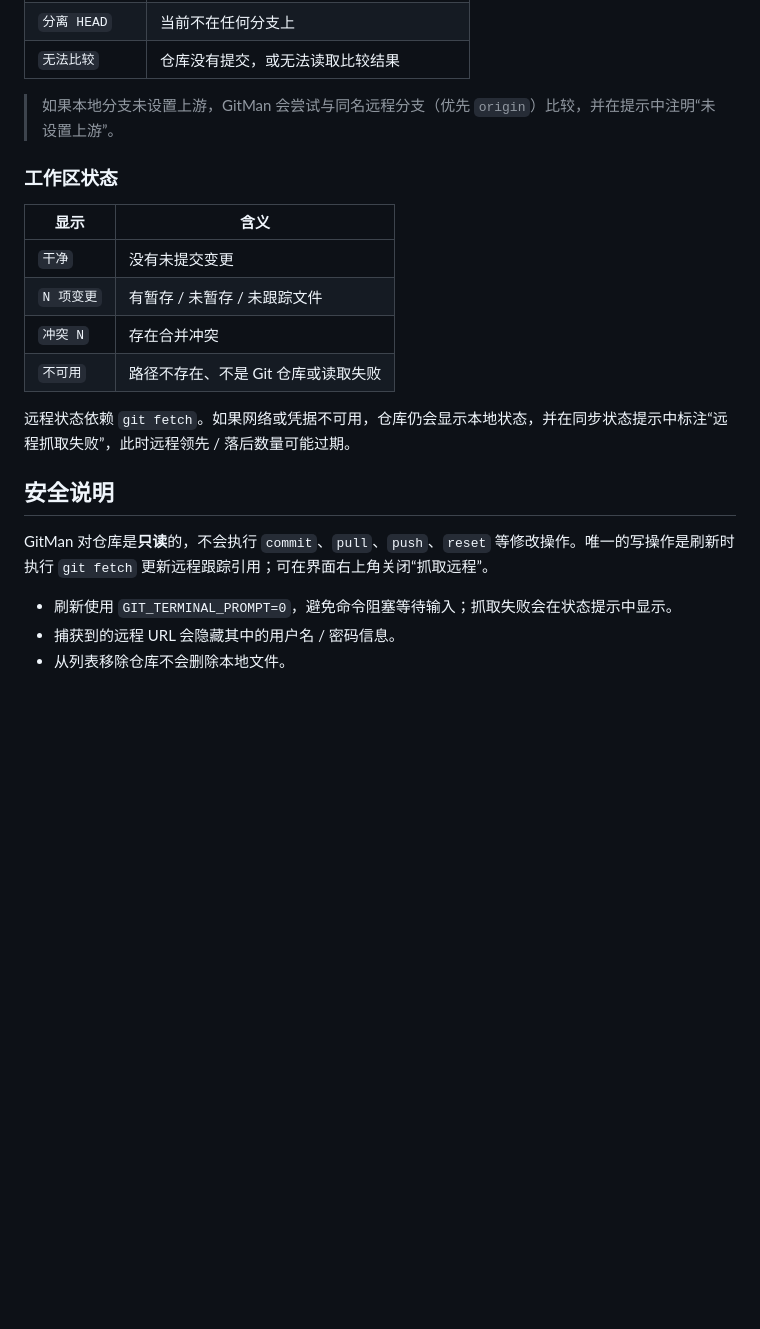
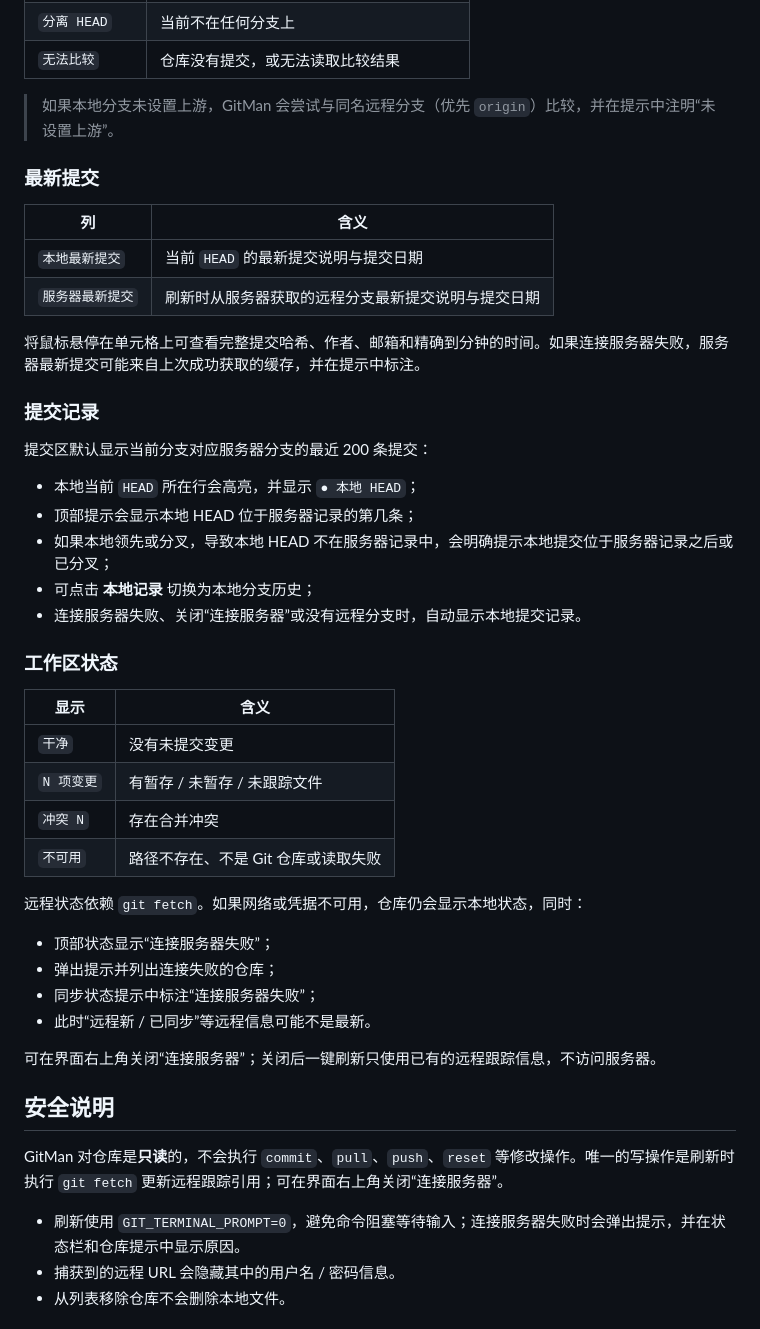
Before and after one commit to eeinz/GitMan, a Markdown page: README.md, the part around one of its changes. Drawn GitHub-style; blank space fills up the shorter version.

```diff
--- a/README.md
+++ b/README.md
@@ -86,6 +93,25 @@ python main.py --config D:\Data\gitman-config.json
 
 > 如果本地分支未设置上游，GitMan 会尝试与同名远程分支（优先 `origin`）比较，并在提示中注明“未设置上游”。
 
+### 最新提交
+
+| 列 | 含义 |
+| --- | --- |
+| `本地最新提交` | 当前 `HEAD` 的最新提交说明与提交日期 |
+| `服务器最新提交` | 刷新时从服务器获取的远程分支最新提交说明与提交日期 |
+
+将鼠标悬停在单元格上可查看完整提交哈希、作者、邮箱和精确到分钟的时间。如果连接服务器失败，服务器最新提交可能来自上次成功获取的缓存，并在提示中标注。
+
+### 提交记录
+
+提交区默认显示当前分支对应服务器分支的最近 200 条提交：
+
+- 本地当前 `HEAD` 所在行会高亮，并显示 `● 本地 HEAD`；
+- 顶部提示会显示本地 HEAD 位于服务器记录的第几条；
+- 如果本地领先或分叉，导致本地 HEAD 不在服务器记录中，会明确提示本地提交位于服务器记录之后或已分叉；
+- 可点击 **本地记录** 切换为本地分支历史；
+- 连接服务器失败、关闭“连接服务器”或没有远程分支时，自动显示本地提交记录。
+
 ### 工作区状态
 
 | 显示 | 含义 |
@@ -95,13 +121,20 @@ python main.py --config D:\Data\gitman-config.json
 | `冲突 N` | 存在合并冲突 |
 | `不可用` | 路径不存在、不是 Git 仓库或读取失败 |
 
-远程状态依赖 `git fetch`。如果网络或凭据不可用，仓库仍会显示本地状态，并在同步状态提示中标注“远程抓取失败”，此时远程领先 / 落后数量可能过期。
+远程状态依赖 `git fetch`。如果网络或凭据不可用，仓库仍会显示本地状态，同时：
+
+- 顶部状态显示“连接服务器失败”；
+- 弹出提示并列出连接失败的仓库；
+- 同步状态提示中标注“连接服务器失败”；
+- 此时“远程新 / 已同步”等远程信息可能不是最新。
+
+可在界面右上角关闭“连接服务器”；关闭后一键刷新只使用已有的远程跟踪信息，不访问服务器。
 
 ## 安全说明
 
-GitMan 对仓库是**只读**的，不会执行 `commit`、`pull`、`push`、`reset` 等修改操作。唯一的写操作是刷新时执行 `git fetch` 更新远程跟踪引用；可在界面右上角关闭“抓取远程”。
+GitMan 对仓库是**只读**的，不会执行 `commit`、`pull`、`push`、`reset` 等修改操作。唯一的写操作是刷新时执行 `git fetch` 更新远程跟踪引用；可在界面右上角关闭“连接服务器”。
 
-- 刷新使用 `GIT_TERMINAL_PROMPT=0`，避免命令阻塞等待输入；抓取失败会在状态提示中显示。
+- 刷新使用 `GIT_TERMINAL_PROMPT=0`，避免命令阻塞等待输入；连接服务器失败时会弹出提示，并在状态栏和仓库提示中显示原因。
 - 捕获到的远程 URL 会隐藏其中的用户名 / 密码信息。
 - 从列表移除仓库不会删除本地文件。
 
```
Also changed, not shown: other parts of README.md (+22 -10 lines), docs/about.png, docs/screenshot.png, 13 other files.
